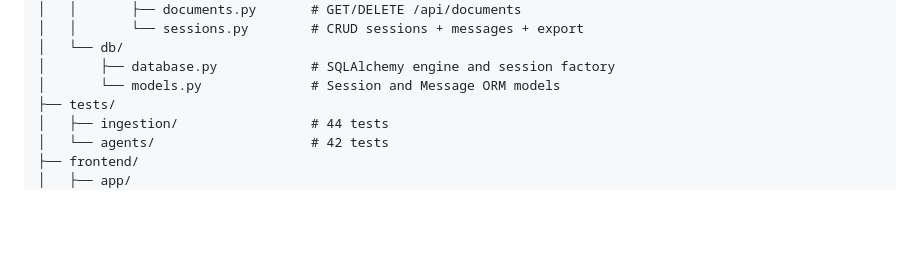
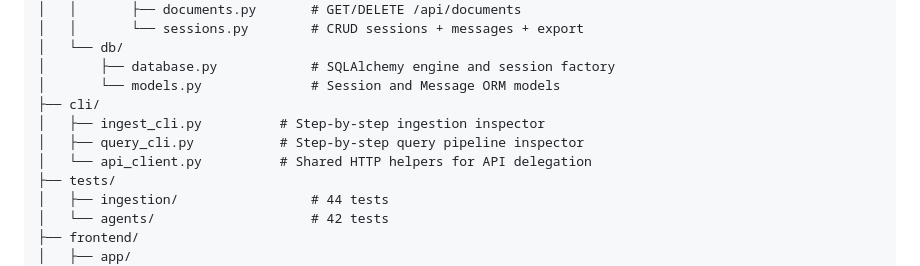
Before and after one commit to SajidAli8015/LexMind, a Markdown page: README.md, the part around one of its changes. Rendered like a GitHub page; blank space fills up the shorter version.

```diff
--- a/README.md
+++ b/README.md
@@ -172,6 +172,10 @@ LexMind/
 │   └── db/
 │       ├── database.py            # SQLAlchemy engine and session factory
 │       └── models.py              # Session and Message ORM models
+├── cli/
+│   ├── ingest_cli.py          # Step-by-step ingestion inspector
+│   ├── query_cli.py           # Step-by-step query pipeline inspector
+│   └── api_client.py          # Shared HTTP helpers for API delegation
 ├── tests/
 │   ├── ingestion/                 # 44 tests
 │   └── agents/                    # 42 tests
```
Also changed, not shown: other parts of README.md (+80 -0 lines), docs/lexmind_agent_pipeline.png (added), docs/lexmind_ingestion_pipeline.png (added), docs/lexmind_overall_architecture_v3.png (added), 6 other files.
